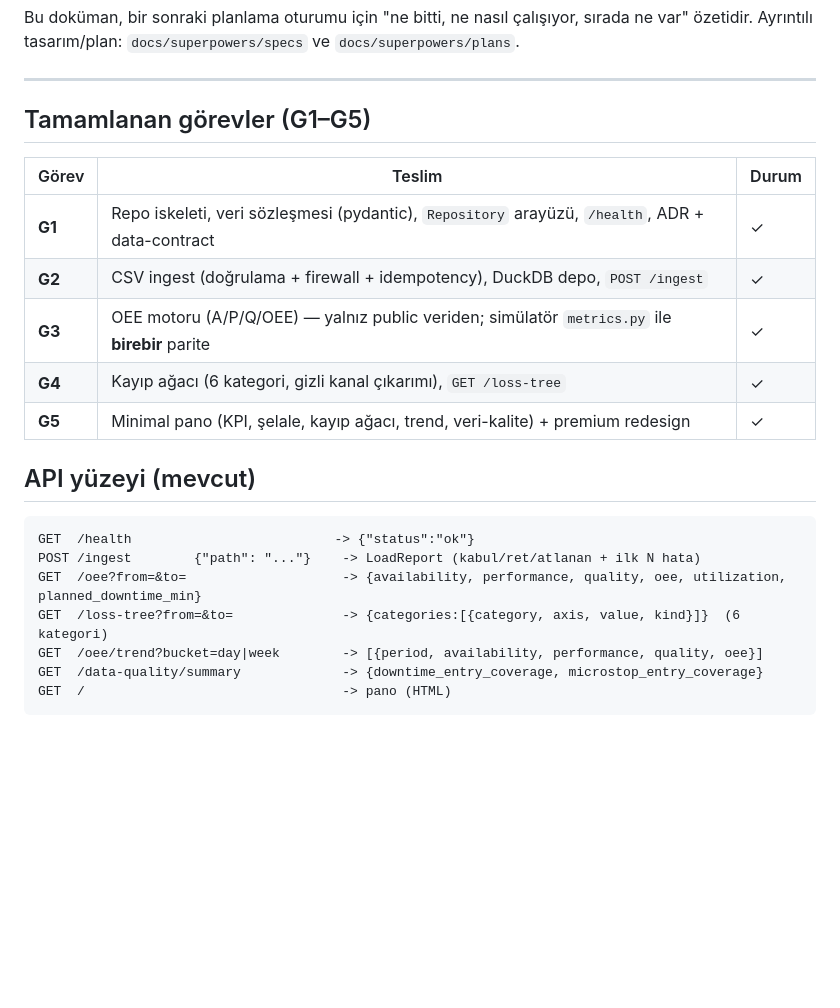
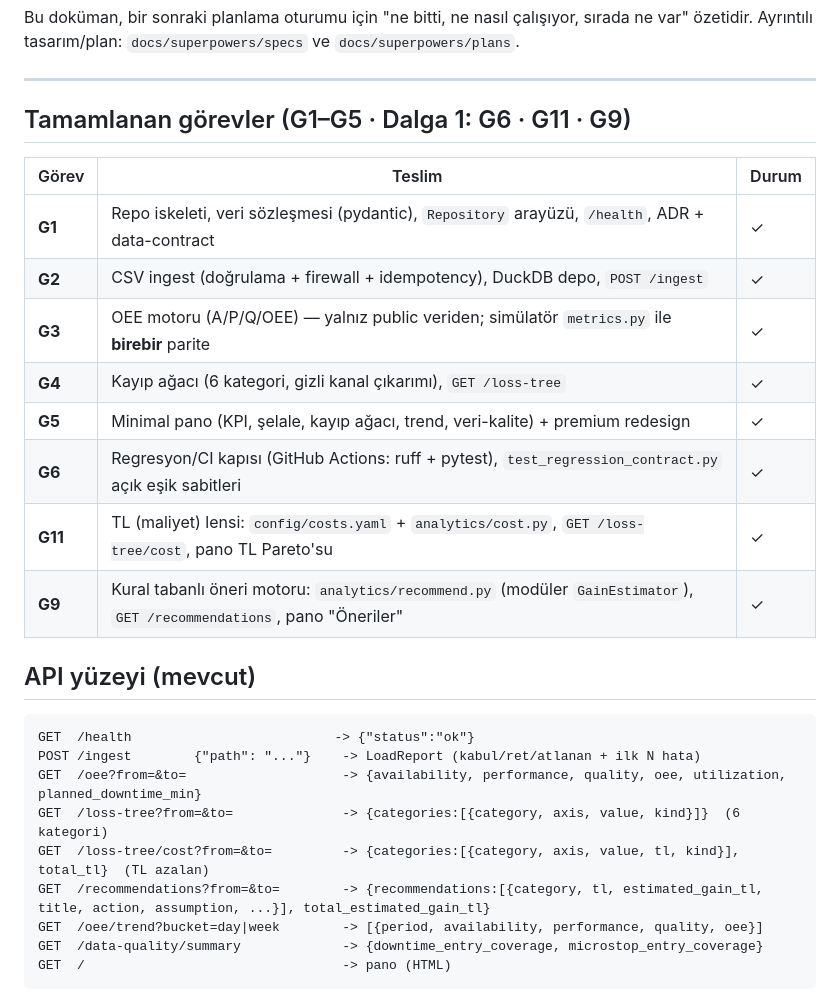
Before and after one commit to Kenobii512/oee-platform, a Markdown page: docs/STATUS.md, the part around one of its changes. GitHub-like rendering; blank space fills up the shorter version.

Commit message:
docs: STATUS update — wave 1 complete (G6/G11/G9), 72 tests
Co-Authored-By: Claude Opus 4.8 <noreply@anthropic.com>

```diff
--- a/docs/STATUS.md
+++ b/docs/STATUS.md
@@ -8,7 +8,7 @@ Bu doküman, bir sonraki planlama oturumu için "ne bitti, ne nasıl çalışıy
 
 ---
 
-## Tamamlanan görevler (G1–G5)
+## Tamamlanan görevler (G1–G5 · Dalga 1: G6 · G11 · G9)
 
 | Görev | Teslim | Durum |
 |------|--------|-------|
@@ -17,6 +17,9 @@ Bu doküman, bir sonraki planlama oturumu için "ne bitti, ne nasıl çalışıy
 | **G3** | OEE motoru (A/P/Q/OEE) — yalnız public veriden; simülatör `metrics.py` ile **birebir** parite | ✓ |
 | **G4** | Kayıp ağacı (6 kategori, gizli kanal çıkarımı), `GET /loss-tree` | ✓ |
 | **G5** | Minimal pano (KPI, şelale, kayıp ağacı, trend, veri-kalite) + premium redesign | ✓ |
+| **G6** | Regresyon/CI kapısı (GitHub Actions: ruff + pytest), `test_regression_contract.py` açık eşik sabitleri | ✓ |
+| **G11** | TL (maliyet) lensi: `config/costs.yaml` + `analytics/cost.py`, `GET /loss-tree/cost`, pano TL Pareto'su | ✓ |
+| **G9** | Kural tabanlı öneri motoru: `analytics/recommend.py` (modüler `GainEstimator`), `GET /recommendations`, pano "Öneriler" | ✓ |
 
 ## API yüzeyi (mevcut)
 
@@ -25,6 +28,8 @@ GET  /health                          -> {"status":"ok"}
 POST /ingest        {"path": "..."}    -> LoadReport (kabul/ret/atlanan + ilk N hata)
 GET  /oee?from=&to=                    -> {availability, performance, quality, oee, utilization, planned_downtime_min}
 GET  /loss-tree?from=&to=              -> {categories:[{category, axis, value, kind}]}  (6 kategori)
+GET  /loss-tree/cost?from=&to=         -> {categories:[{category, axis, value, tl, kind}], total_tl}  (TL azalan)
+GET  /recommendations?from=&to=        -> {recommendations:[{category, tl, estimated_gain_tl, title, action, assumption, ...}], total_estimated_gain_tl}
 GET  /oee/trend?bucket=day|week        -> [{period, availability, performance, quality, oee}]
 GET  /data-quality/summary             -> {downtime_entry_coverage, microstop_entry_coverage}
 GET  /                                 -> pano (HTML)
```
Also changed, not shown: other parts of docs/STATUS.md (+1 -1 lines).
